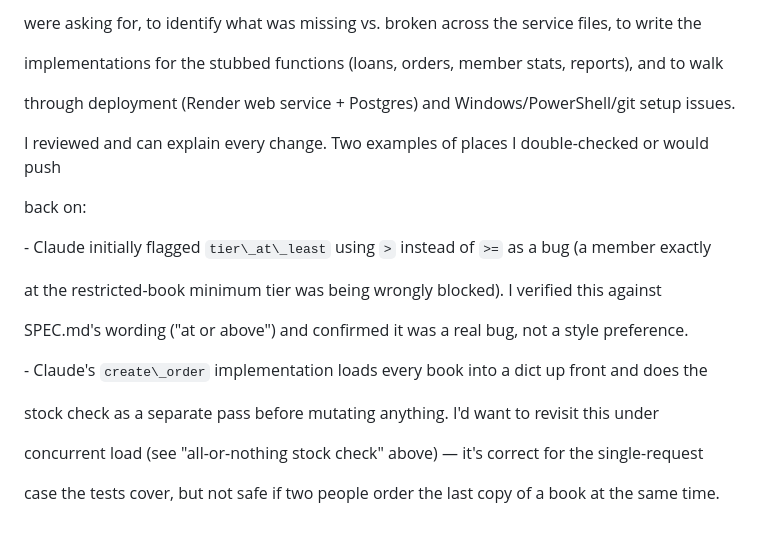
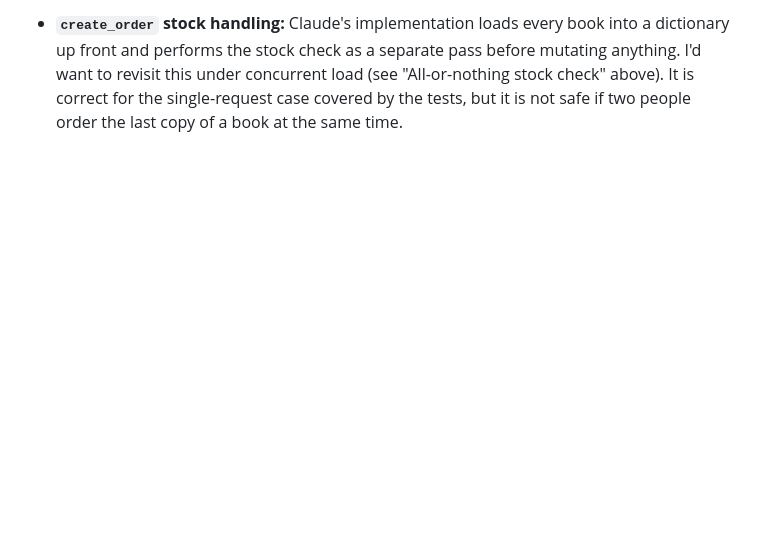
Before and after one commit to neharika8/sanctum-sanctorum, a Markdown page: NOTES.md, the part around one of its changes. Drawn GitHub-style; blank space fills up the shorter version.

```diff
--- a/NOTES.md
+++ b/NOTES.md
@@ -109,27 +56 @@ I used Claude (Anthropic) throughout this assignment: to understand what the ass
-were asking for, to identify what was missing vs. broken across the service files, to write the
-
-implementations for the stubbed functions (loans, orders, member stats, reports), and to walk
-
-through deployment (Render web service + Postgres) and Windows/PowerShell/git setup issues.
-
-
-
-I reviewed and can explain every change. Two examples of places I double-checked or would push
-
-back on:
-
-
-
-\- Claude initially flagged `tier\_at\_least` using `>` instead of `>=` as a bug (a member exactly
-
-&#x20; at the restricted-book minimum tier was being wrongly blocked). I verified this against
-
-&#x20; SPEC.md's wording ("at or above") and confirmed it was a real bug, not a style preference.
-
-\- Claude's `create\_order` implementation loads every book into a dict up front and does the
-
-&#x20; stock check as a separate pass before mutating anything. I'd want to revisit this under
-
-&#x20; concurrent load (see "all-or-nothing stock check" above) — it's correct for the single-request
-
-&#x20; case the tests cover, but not safe if two people order the last copy of a book at the same time.
+- **`create_order` stock handling:** Claude's implementation loads every book into a dictionary up front and performs the stock check as a separate pass before mutating anything. I'd want to revisit this under concurrent load (see "All-or-nothing stock check" above). It is correct for the single-request case covered by the tests, but it is not safe if two people order the last copy of a book at the same time.
```
Also changed, not shown: other parts of NOTES.md (+32 -85 lines).
